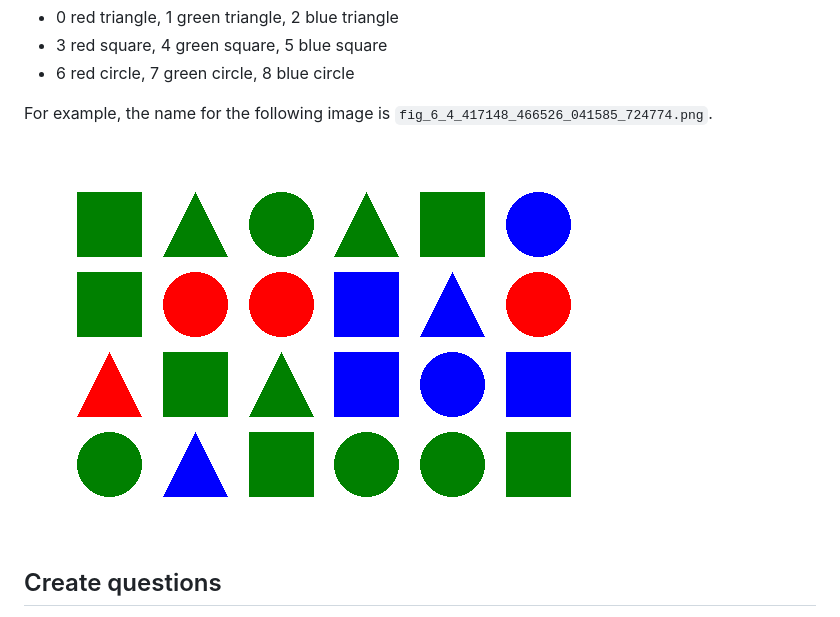
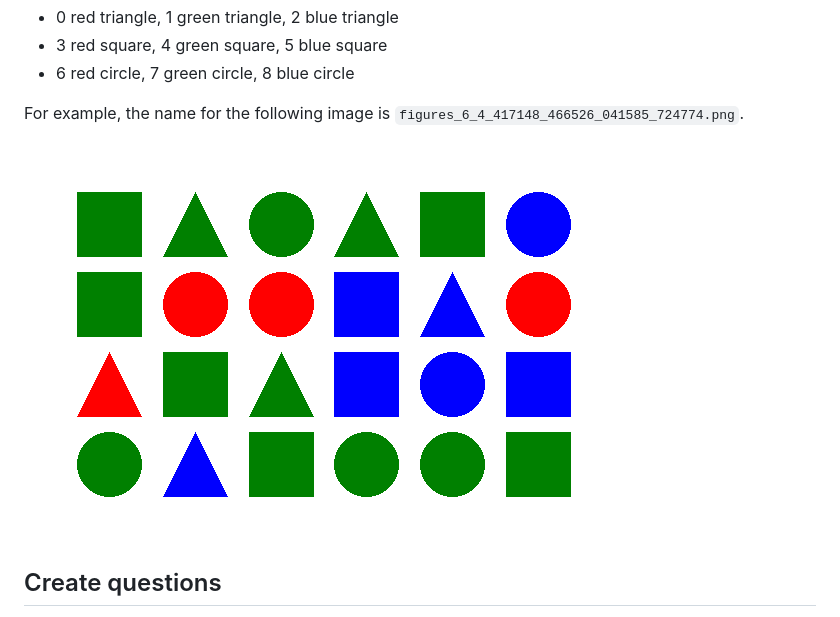
Before and after one commit to juletx/egunean-behin-vqa, a Markdown page: data/figures/README.md, the part around the change printed below. GitHub-like rendering.

Commit message:
rename image names by type

```diff
--- a/data/figures/README.md
+++ b/data/figures/README.md
@@ -40,9 +40,9 @@ Each figure is asssigned a number:
 - 3 red square, 4 green square, 5 blue square
 - 6 red circle, 7 green circle, 8 blue circle
 
-For example, the name for the following image is `fig_6_4_417148_466526_041585_724774.png`.
+For example, the name for the following image is `figures_6_4_417148_466526_041585_724774.png`.
 
-![Figures](images/fig_6_4_417148_466526_041585_724774.png)
+![Figures](images/figures_6_4_417148_466526_041585_724774.png)
 
 ## Create questions
 
```
Also changed, not shown: other parts of data/figures/README.md (+18 -18 lines), data/cubes/README.md (+16 -16 lines), data/maze/README.md (+6 -6 lines), data/figures/images/figures_6_4_417148_466526_041585_724774.png (renamed from data/figures/images/fig_6_4_417148_466526_041585_724774.png), 10 other files.
